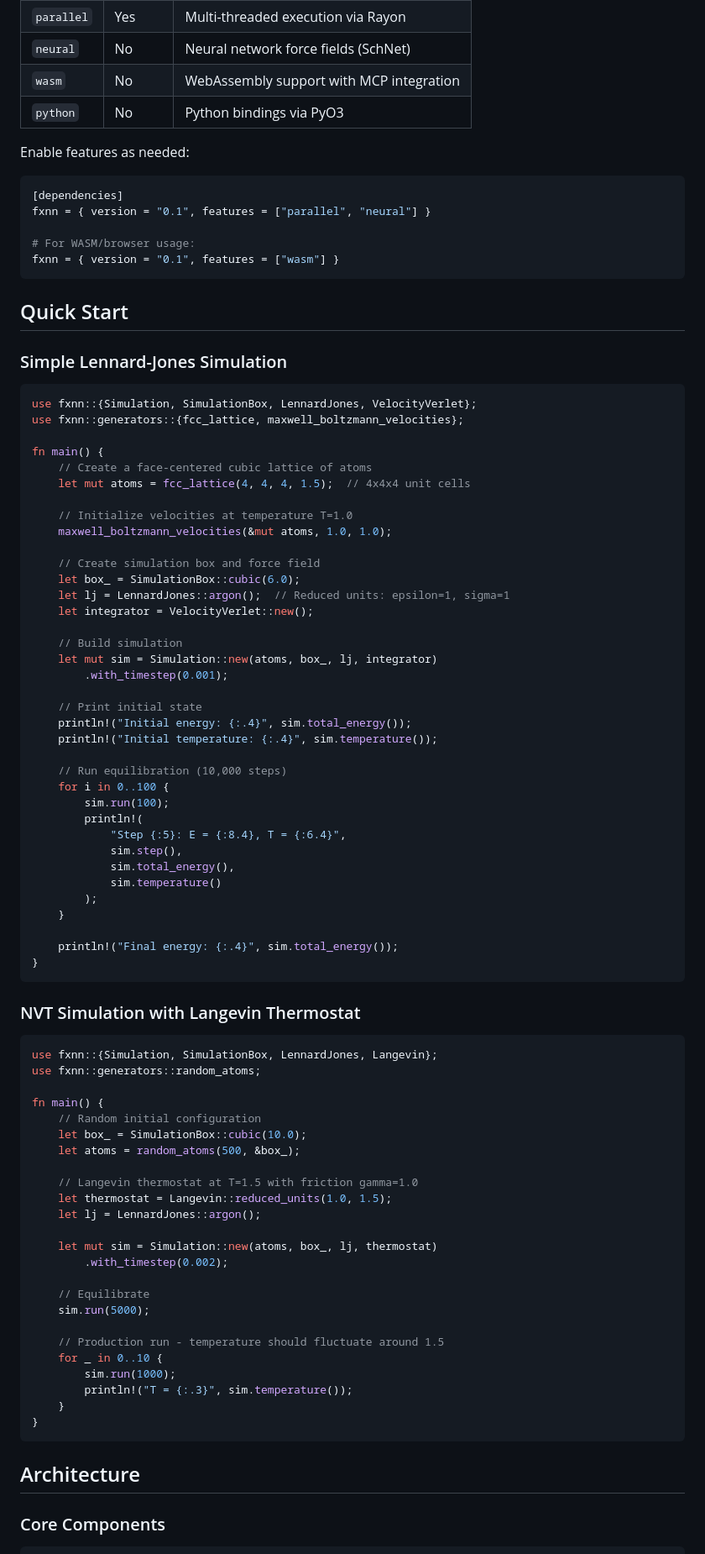
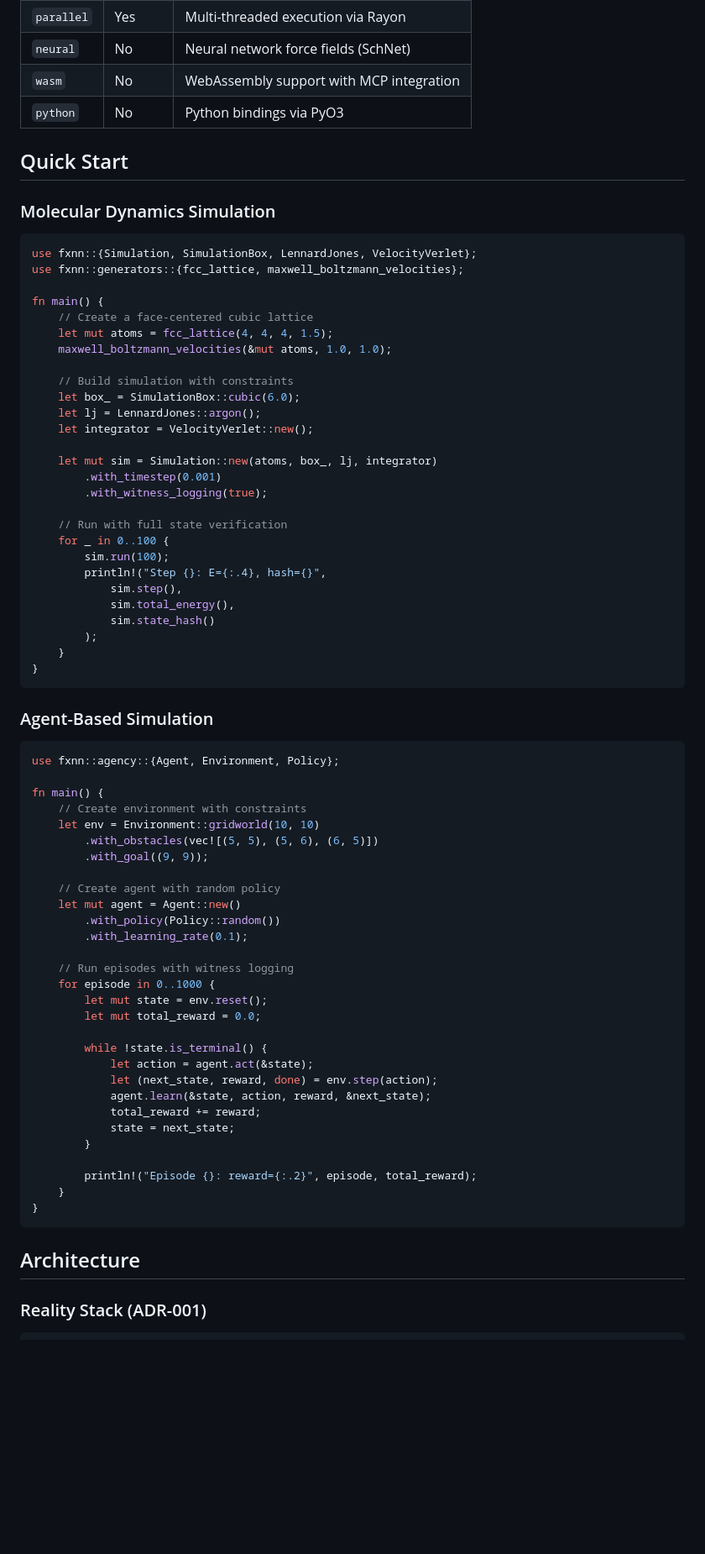
Before and after one commit to cognitum-one/cogs, a Markdown page: crates/fxnn/README.md, the part around one of its changes. Shown at 84% size. GitHub-like rendering; blank space fills up the shorter version.

````diff
--- a/crates/fxnn/README.md
+++ b/crates/fxnn/README.md
@@ -34,90 +57,76 @@ fxnn = "0.1"
 | `wasm` | No | WebAssembly support with MCP integration |
 | `python` | No | Python bindings via PyO3 |
 
-Enable features as needed:
-
-```toml
-[dependencies]
-fxnn = { version = "0.1", features = ["parallel", "neural"] }
-
-# For WASM/browser usage:
-fxnn = { version = "0.1", features = ["wasm"] }
-```
-
 ## Quick Start
 
-### Simple Lennard-Jones Simulation
+### Molecular Dynamics Simulation
 
 ```rust
 use fxnn::{Simulation, SimulationBox, LennardJones, VelocityVerlet};
 use fxnn::generators::{fcc_lattice, maxwell_boltzmann_velocities};
 
 fn main() {
-    // Create a face-centered cubic lattice of atoms
-    let mut atoms = fcc_lattice(4, 4, 4, 1.5);  // 4x4x4 unit cells
-
-    // Initialize velocities at temperature T=1.0
+    // Create a face-centered cubic lattice
+    let mut atoms = fcc_lattice(4, 4, 4, 1.5);
     maxwell_boltzmann_velocities(&mut atoms, 1.0, 1.0);
 
-    // Create simulation box and force field
+    // Build simulation with constraints
     let box_ = SimulationBox::cubic(6.0);
-    let lj = LennardJones::argon();  // Reduced units: epsilon=1, sigma=1
+    let lj = LennardJones::argon();
     let integrator = VelocityVerlet::new();
 
-    // Build simulation
     let mut sim = Simulation::new(atoms, box_, lj, integrator)
-        .with_timestep(0.001);
+        .with_timestep(0.001)
+        .with_witness_logging(true);
 
-    // Print initial state
-    println!("Initial energy: {:.4}", sim.total_energy());
-    println!("Initial temperature: {:.4}", sim.temperature());
-
-    // Run equilibration (10,000 steps)
-    for i in 0..100 {
+    // Run with full state verification
+    for _ in 0..100 {
         sim.run(100);
-        println!(
-            "Step {:5}: E = {:8.4}, T = {:6.4}",
+        println!("Step {}: E={:.4}, hash={}",
             sim.step(),
             sim.total_energy(),
-            sim.temperature()
+            sim.state_hash()
         );
     }
-
-    println!("Final energy: {:.4}", sim.total_energy());
 }
 ```
 
-### NVT Simulation with Langevin Thermostat
+### Agent-Based Simulation
 
 ```rust
-use fxnn::{Simulation, SimulationBox, LennardJones, Langevin};
-use fxnn::generators::random_atoms;
+use fxnn::agency::{Agent, Environment, Policy};
 
 fn main() {
-    // Random initial configuration
-    let box_ = SimulationBox::cubic(10.0);
-    let atoms = random_atoms(500, &box_);
+    // Create environment with constraints
+    let env = Environment::gridworld(10, 10)
+        .with_obstacles(vec![(5, 5), (5, 6), (6, 5)])
+        .with_goal((9, 9));
 
-    // Langevin thermostat at T=1.5 with friction gamma=1.0
-    let thermostat = Langevin::reduced_units(1.0, 1.5);
-    let lj = LennardJones::argon();
+    // Create agent with random policy
+    let mut agent = Agent::new()
+        .with_policy(Policy::random())
+        .with_learning_rate(0.1);
 
-    let mut sim = Simulation::new(atoms, box_, lj, thermostat)
-        .with_timestep(0.002);
+    // Run episodes with witness logging
+    for episode in 0..1000 {
+        let mut state = env.reset();
+        let mut total_reward = 0.0;
 
-    // Equilibrate
-    sim.run(5000);
+        while !state.is_terminal() {
+            let action = agent.act(&state);
+            let (next_state, reward, done) = env.step(action);
+            agent.learn(&state, action, reward, &next_state);
+            total_reward += reward;
+            state = next_state;
+        }
 
-    // Production run - temperature should fluctuate around 1.5
-    for _ in 0..10 {
-        sim.run(1000);
-        println!("T = {:.3}", sim.temperature());
+        println!("Episode {}: reward={:.2}", episode, total_reward);
     }
 }
 ```
 
 ## Architecture
 
-### Core Components
+### Reality Stack (ADR-001)
 
 ```
````
Also changed, not shown: other parts of crates/fxnn/README.md (+170 -179 lines).
